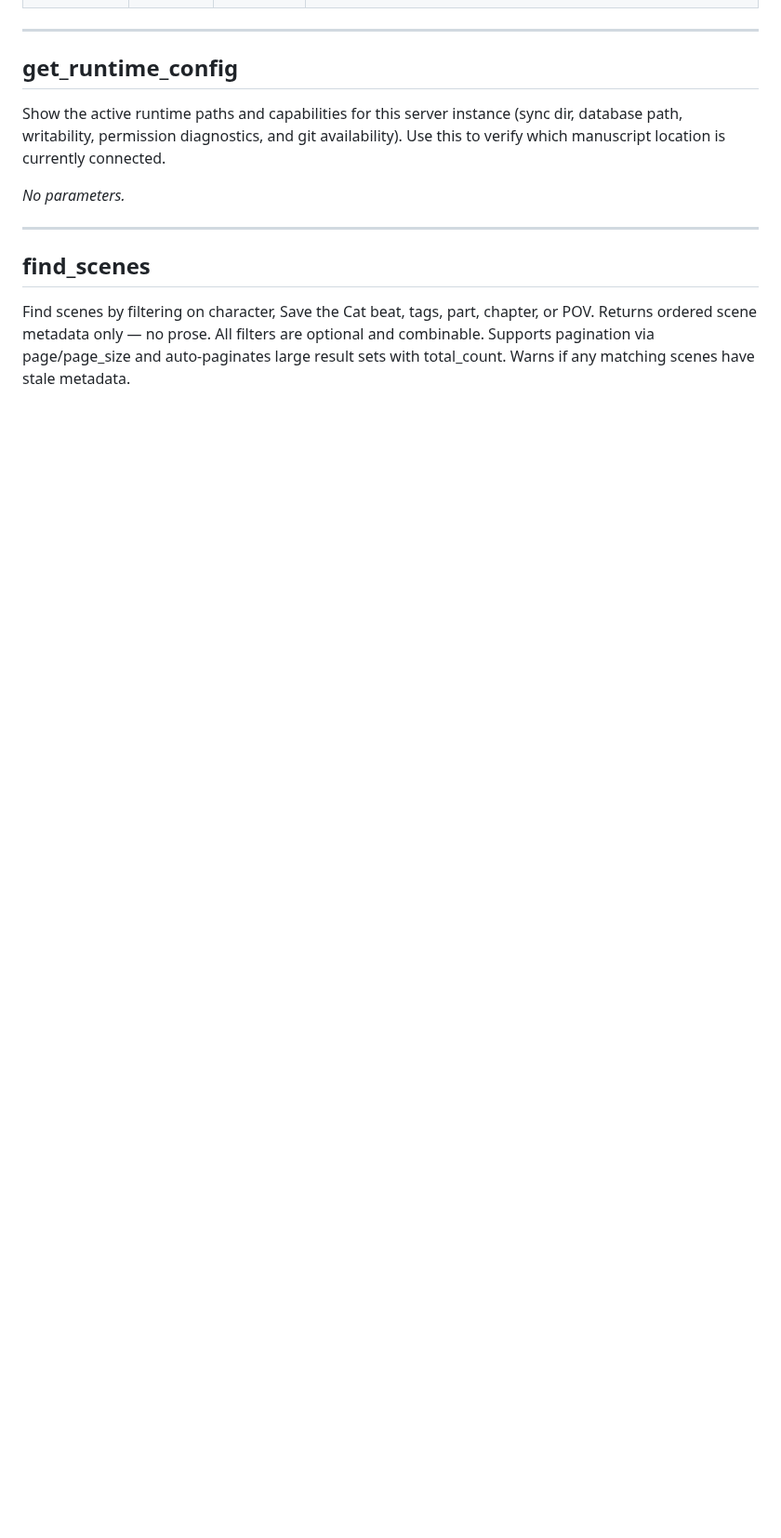
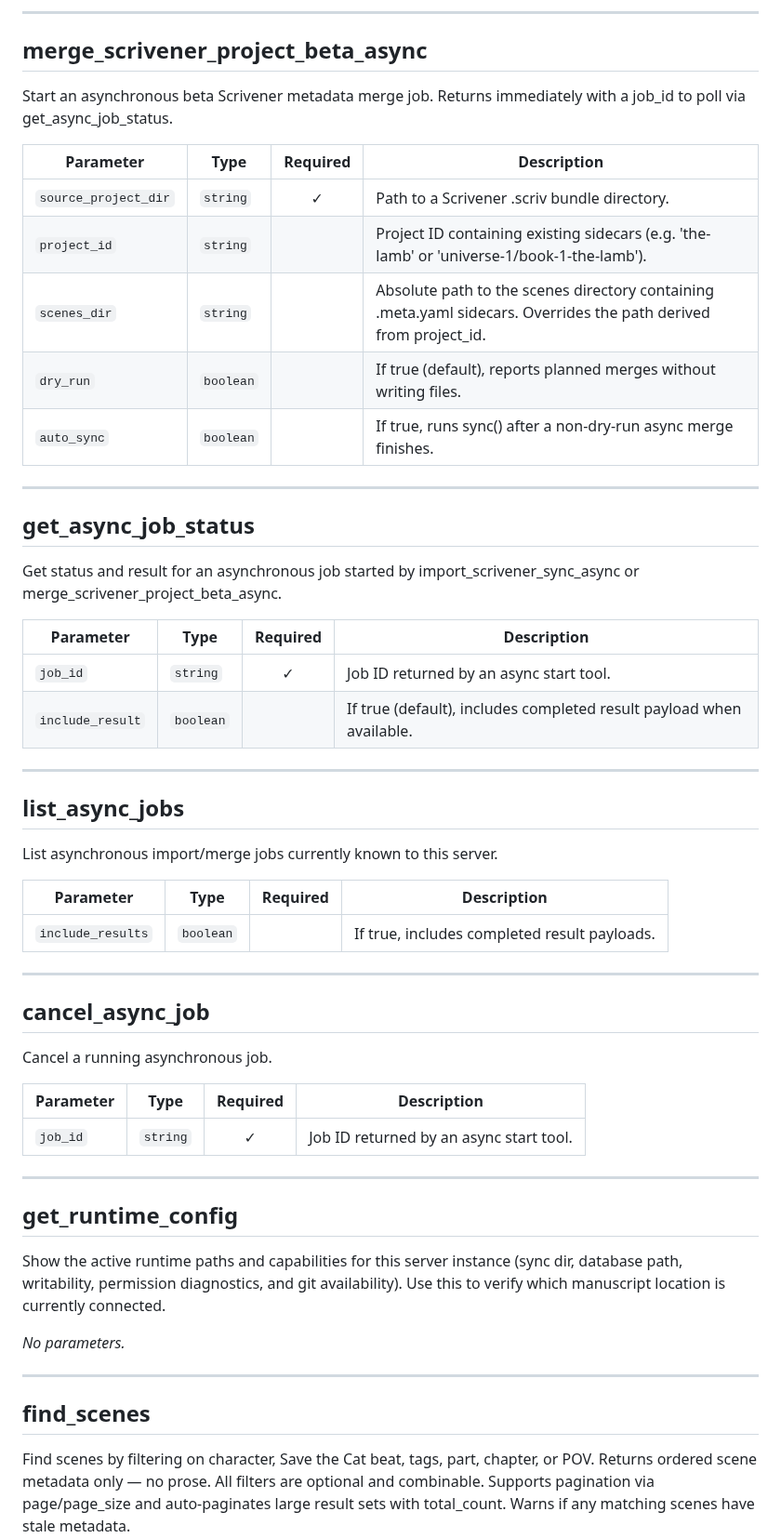
Before and after one commit to hannasdev/mcp-writing, a Markdown page: docs/tools.md, the part around one of its changes. Shown at 93% size. Drawn GitHub-style; blank space fills up the shorter version.

Commit message:
docs: regenerate tool reference for new beta and async tools

```diff
--- a/docs/tools.md
+++ b/docs/tools.md
@@ -57,3 +95,47 @@ Import Scrivener External Folder Sync Draft files into this server's WRITING_SYN
+---
+
+## merge_scrivener_project_beta_async
+
+Start an asynchronous beta Scrivener metadata merge job. Returns immediately with a job_id to poll via get_async_job_status.
+
+| Parameter | Type | Required | Description |
+|-----------|------|:--------:|-------------|
+| `source_project_dir` | `string` | ✓ | Path to a Scrivener .scriv bundle directory. |
+| `project_id` | `string` |  | Project ID containing existing sidecars (e.g. 'the-lamb' or 'universe-1/book-1-the-lamb'). |
+| `scenes_dir` | `string` |  | Absolute path to the scenes directory containing .meta.yaml sidecars. Overrides the path derived from project_id. |
+| `dry_run` | `boolean` |  | If true (default), reports planned merges without writing files. |
+| `auto_sync` | `boolean` |  | If true, runs sync() after a non-dry-run async merge finishes. |
+
+---
+
+## get_async_job_status
+
+Get status and result for an asynchronous job started by import_scrivener_sync_async or merge_scrivener_project_beta_async.
+
+| Parameter | Type | Required | Description |
+|-----------|------|:--------:|-------------|
+| `job_id` | `string` | ✓ | Job ID returned by an async start tool. |
+| `include_result` | `boolean` |  | If true (default), includes completed result payload when available. |
+
+---
+
+## list_async_jobs
+
+List asynchronous import/merge jobs currently known to this server.
+
+| Parameter | Type | Required | Description |
+|-----------|------|:--------:|-------------|
+| `include_results` | `boolean` |  | If true, includes completed result payloads. |
+
+---
+
+## cancel_async_job
+
+Cancel a running asynchronous job.
+
+| Parameter | Type | Required | Description |
+|-----------|------|:--------:|-------------|
+| `job_id` | `string` | ✓ | Job ID returned by an async start tool. |
 
 ---
 
```
Also changed, not shown: other parts of docs/tools.md (+38 -0 lines).
